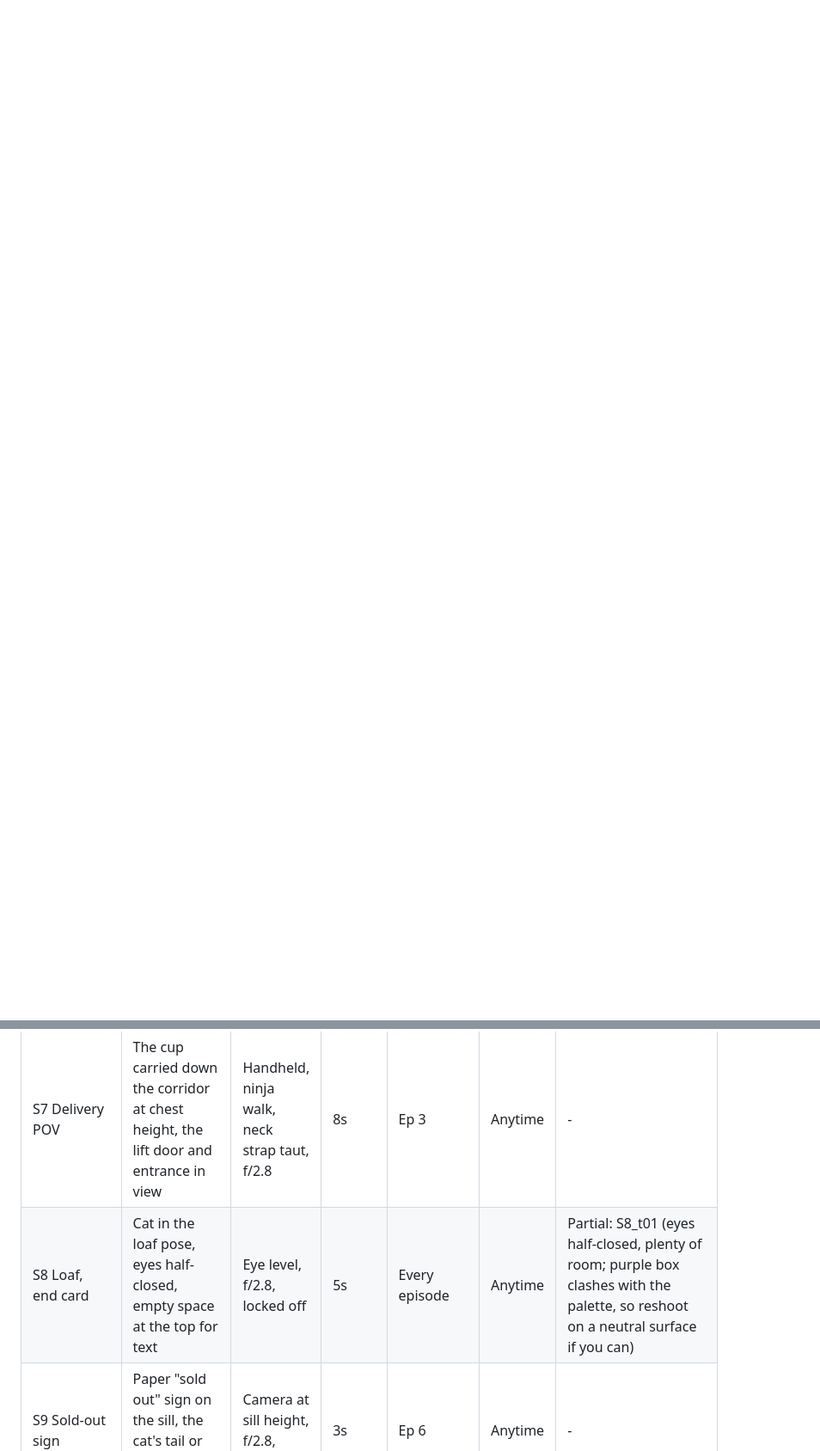
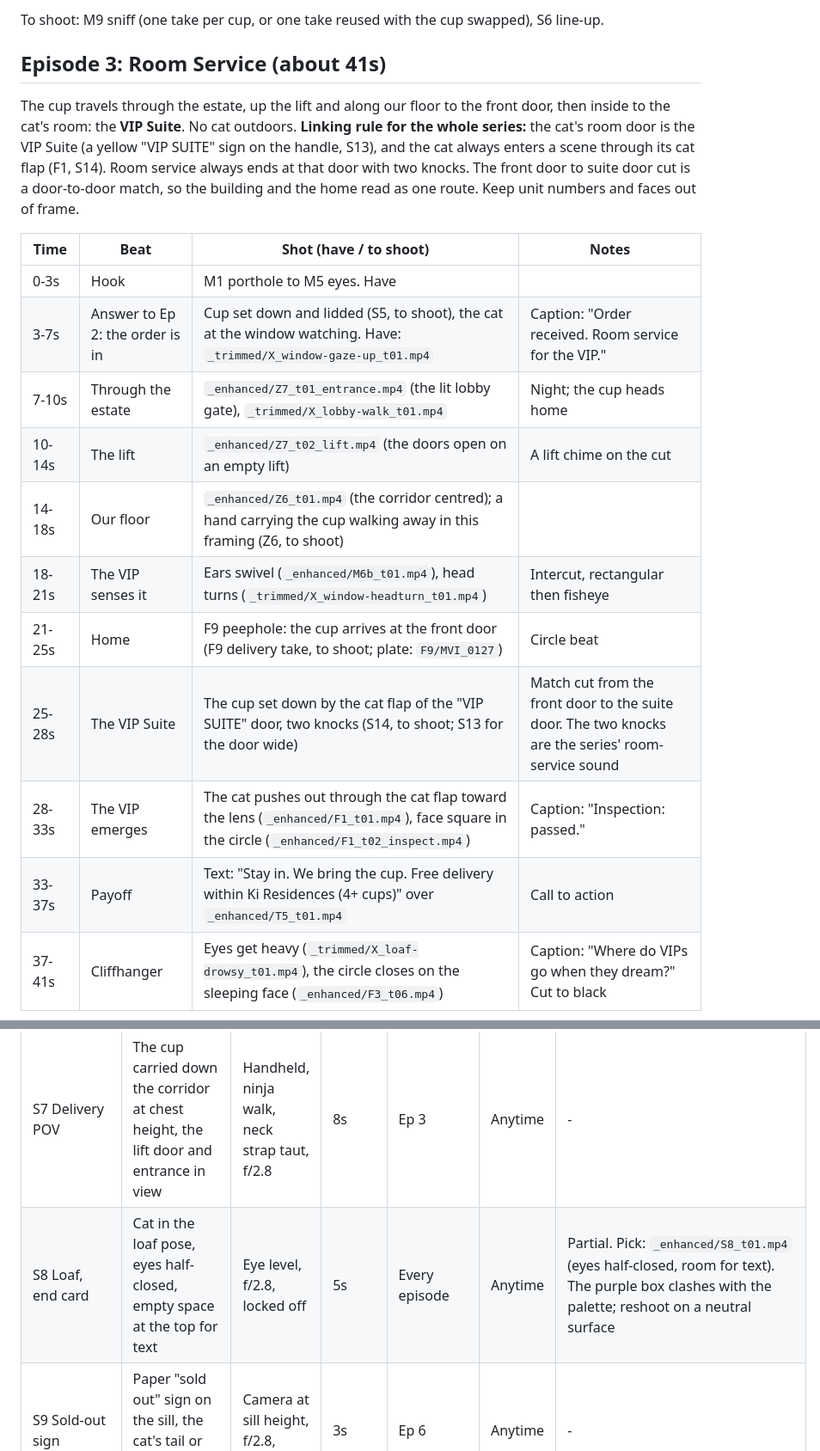
Before and after one commit to shenc00/bloom-pour-orders, a Markdown page: docs/bloom-resort-series.md, 2 parts joined by grey strips. Shown at 86% size. Rendered like a GitHub page; blank space fills up the shorter version.

```diff
--- a/docs/bloom-resort-series.md
+++ b/docs/bloom-resort-series.md
@@ -76,0 +99,20 @@ Cadence: one episode per sale cycle or per week, finale on sale day.
+To shoot: M9 sniff (one take per cup, or one take reused with the cup swapped), S6 line-up.
+
+## Episode 3: Room Service (about 41s)
+
+The cup travels through the estate, up the lift and along our floor to the front door, then inside to the cat's room: the **VIP Suite**. No cat outdoors. **Linking rule for the whole series:** the cat's room door is the VIP Suite (a yellow "VIP SUITE" sign on the handle, S13), and the cat always enters a scene through its cat flap (F1, S14). Room service always ends at that door with two knocks. The front door to suite door cut is a door-to-door match, so the building and the home read as one route. Keep unit numbers and faces out of frame.
+
+| Time | Beat | Shot (have / to shoot) | Notes |
+|------|------|------------------------|-------|
+| 0-3s | Hook | M1 porthole to M5 eyes. Have | |
+| 3-7s | Answer to Ep 2: the order is in | Cup set down and lidded (S5, to shoot), the cat at the window watching. Have: `_trimmed/X_window-gaze-up_t01.mp4` | Caption: "Order received. Room service for the VIP." |
+| 7-10s | Through the estate | `_enhanced/Z7_t01_entrance.mp4` (the lit lobby gate), `_trimmed/X_lobby-walk_t01.mp4` | Night; the cup heads home |
+| 10-14s | The lift | `_enhanced/Z7_t02_lift.mp4` (the doors open on an empty lift) | A lift chime on the cut |
+| 14-18s | Our floor | `_enhanced/Z6_t01.mp4` (the corridor centred); a hand carrying the cup walking away in this framing (Z6, to shoot) | |
+| 18-21s | The VIP senses it | Ears swivel (`_enhanced/M6b_t01.mp4`), head turns (`_trimmed/X_window-headturn_t01.mp4`) | Intercut, rectangular then fisheye |
+| 21-25s | Home | F9 peephole: the cup arrives at the front door (F9 delivery take, to shoot; plate: `F9/MVI_0127`) | Circle beat |
+| 25-28s | The VIP Suite | The cup set down by the cat flap of the "VIP SUITE" door, two knocks (S14, to shoot; S13 for the door wide) | Match cut from the front door to the suite door. The two knocks are the series' room-service sound |
+| 28-33s | The VIP emerges | The cat pushes out through the cat flap toward the lens (`_enhanced/F1_t01.mp4`), face square in the circle (`_enhanced/F1_t02_inspect.mp4`) | Caption: "Inspection: passed." |
+| 33-37s | Payoff | Text: "Stay in. We bring the cup. Free delivery within Ki Residences (4+ cups)" over `_enhanced/T5_t01.mp4` | Call to action |
+| 37-41s | Cliffhanger | Eyes get heavy (`_trimmed/X_loaf-drowsy_t01.mp4`), the circle closes on the sleeping face (`_enhanced/F3_t06.mp4`) | Caption: "Where do VIPs go when they dream?" Cut to black |
+
@@ -294,6 +378,6 @@ Use f/2.8 for the cat's face (f/1.4 is too thin on a moving cat), f/2-f/2.8 for
 | S5 Setting down the cup | Hands lowering the cup onto the sill, close | Camera at the sill, f/2.8, locked off | 3-4s | Ep 1, 3 | Anytime | - |
 | S6 Coffee line-up | Bags and cups of the coffees on sale, side by side on the counter | Camera at table height, locked off | 5s | Ep 2 | Anytime | - |
 | S7 Delivery POV | The cup carried down the corridor at chest height, the lift door and entrance in view | Handheld, ninja walk, neck strap taut, f/2.8 | 8s | Ep 3 | Anytime | - |
-| S8 Loaf, end card | Cat in the loaf pose, eyes half-closed, empty space at the top for text | Eye level, f/2.8, locked off | 5s | Every episode | Anytime | Partial: S8_t01 (eyes half-closed, plenty of room; purple box clashes with the palette, so reshoot on a neutral surface if you can) |
+| S8 Loaf, end card | Cat in the loaf pose, eyes half-closed, empty space at the top for text | Eye level, f/2.8, locked off | 5s | Every episode | Anytime | Partial. Pick: `_enhanced/S8_t01.mp4` (eyes half-closed, room for text). The purple box clashes with the palette; reshoot on a neutral surface |
 | S9 Sold-out sign | Paper "sold out" sign on the sill, the cat's tail or back soft behind | Camera at sill height, f/2.8, locked off | 3s | Ep 6 | Anytime | - |
 | S11 Warm room, grey window | Cat in the loaf or looking out, warm lamp or soft window light on it, the hazy window blurred behind | Eye level, f/2.8, locked off, white balance fixed for the room | 8s | Ep 5 haze | Day (haze day) | - |
```
Also changed, not shown: other parts of docs/bloom-resort-series.md (+117 -51 lines).
